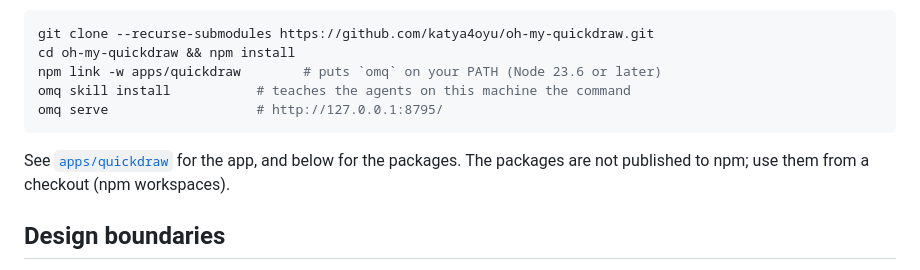
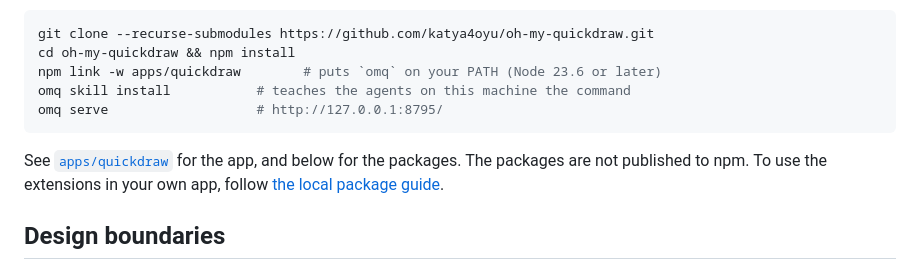
Before and after one commit to katya4oyu/oh-my-quickdraw, a Markdown page: README.md, the part around the change. GitHub-like rendering.

Commit message:
docs: explain consuming packages from a local clone

````diff
--- a/README.md
+++ b/README.md
@@ -10,7 +10,7 @@ omq skill install           # teaches the agents on this machine the command
 omq serve                   # http://127.0.0.1:8795/
 ```
 
-See [`apps/quickdraw`](apps/quickdraw) for the app, and below for the packages. The packages are not published to npm; use them from a checkout (npm workspaces).
+See [`apps/quickdraw`](apps/quickdraw) for the app, and below for the packages. The packages are not published to npm. To use the extensions in your own app, follow [the local package guide](docs/local-packages.md).
 
 ## Design boundaries
 
````
Also changed, not shown: docs/local-packages.md (added, +118 -0 lines).
